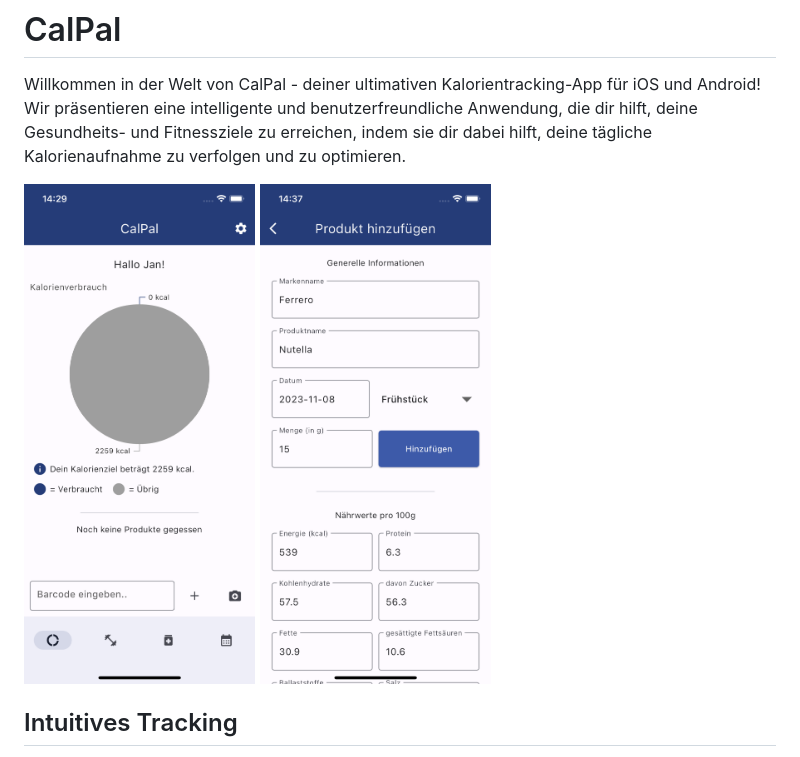
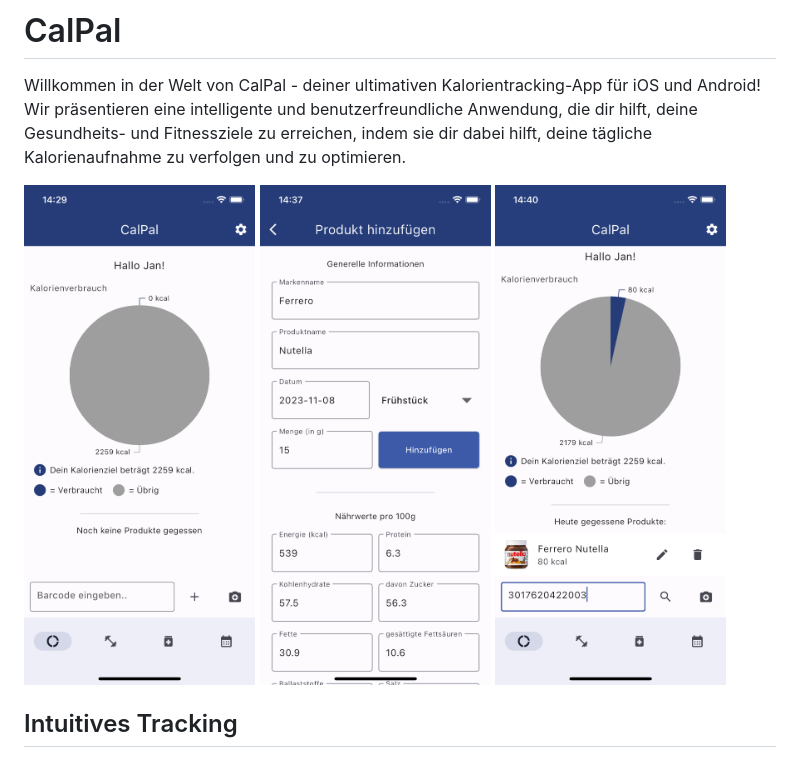
Before and after one commit to JanPschwietzer/calpal2, a Markdown page: README.md, the part around the change. Rendered like a GitHub page; pictures changed too: images/homepage_addedproduct.png (added).

Commit message:
Readme anpassung

```diff
--- a/README.md
+++ b/README.md
@@ -1,7 +1,7 @@
 # CalPal
 Willkommen in der Welt von CalPal - deiner ultimativen Kalorientracking-App für iOS und Android! Wir präsentieren eine intelligente und benutzerfreundliche Anwendung, die dir hilft, deine Gesundheits- und Fitnessziele zu erreichen, indem sie dir dabei hilft, deine tägliche Kalorienaufnahme zu verfolgen und zu optimieren.
 
-<img src="./images/homepage.png" alt="Erhalte Tiefere Einblicke in deine Kalorienaufnahme." height="500"> <img src="./images/cal_addproduct.png" alt="Füge gegessene Produkte hinzu" height="500">
+<img src="./images/homepage.png" alt="Erhalte Tiefere Einblicke in deine Kalorienaufnahme." height="500"> <img src="./images/cal_addproduct.png" alt="Füge gegessene Produkte hinzu" height="500"> <img src="./images/homepage_addedproduct.png" alt="Die Kalorienanzeige wird sich verändern" height="500">
 
 ## Intuitives Tracking
 CalPal bietet eine nahtlose Benutzererfahrung. Scanne einfach Barcodes von Lebensmitteln, wähle aus einer umfangreichen Datenbank oder füge Mahlzeiten manuell hinzu. Verfolge Kalorien, Makronährstoffe und mehr, um ein genaues Bild deiner Ernährung zu erhalten.
```
